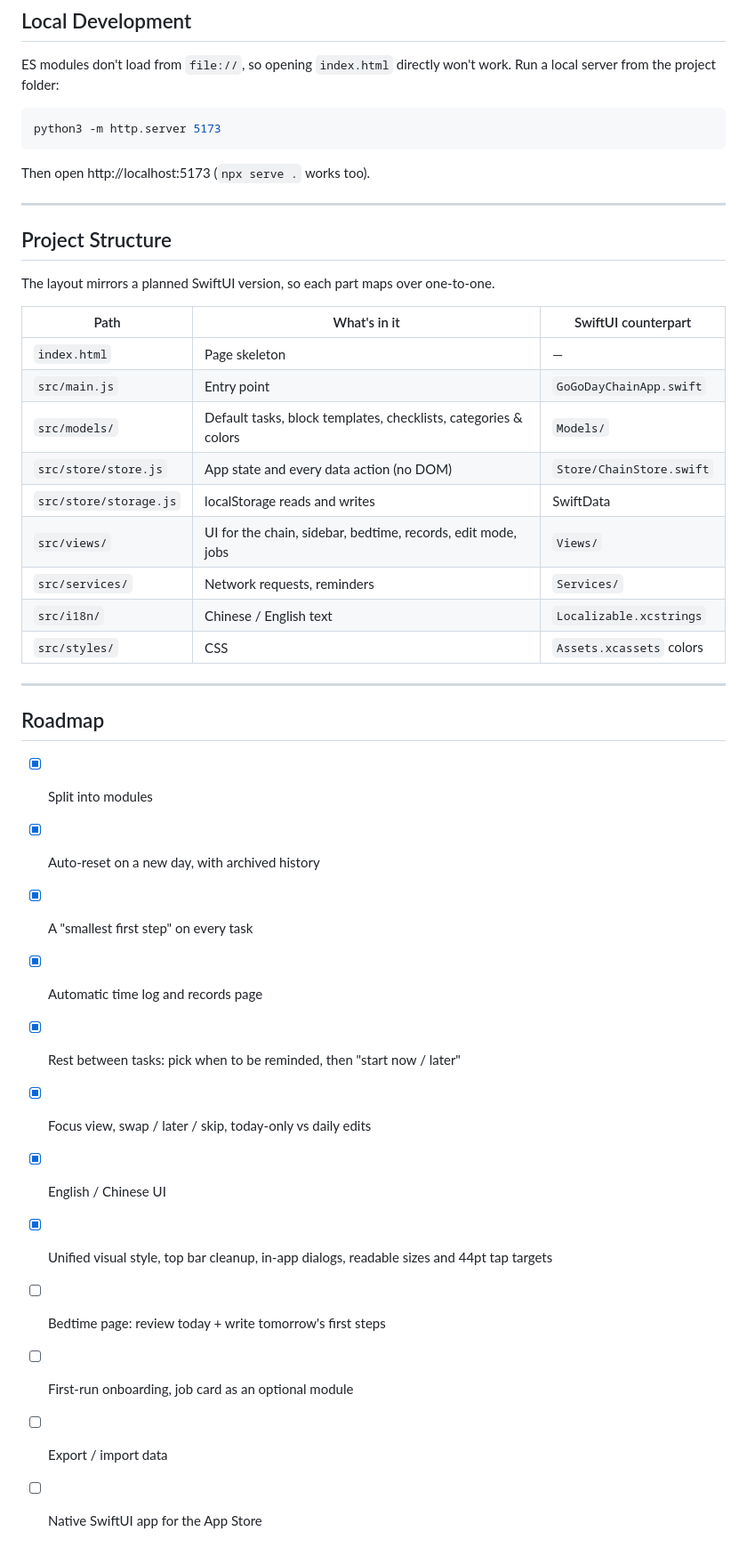
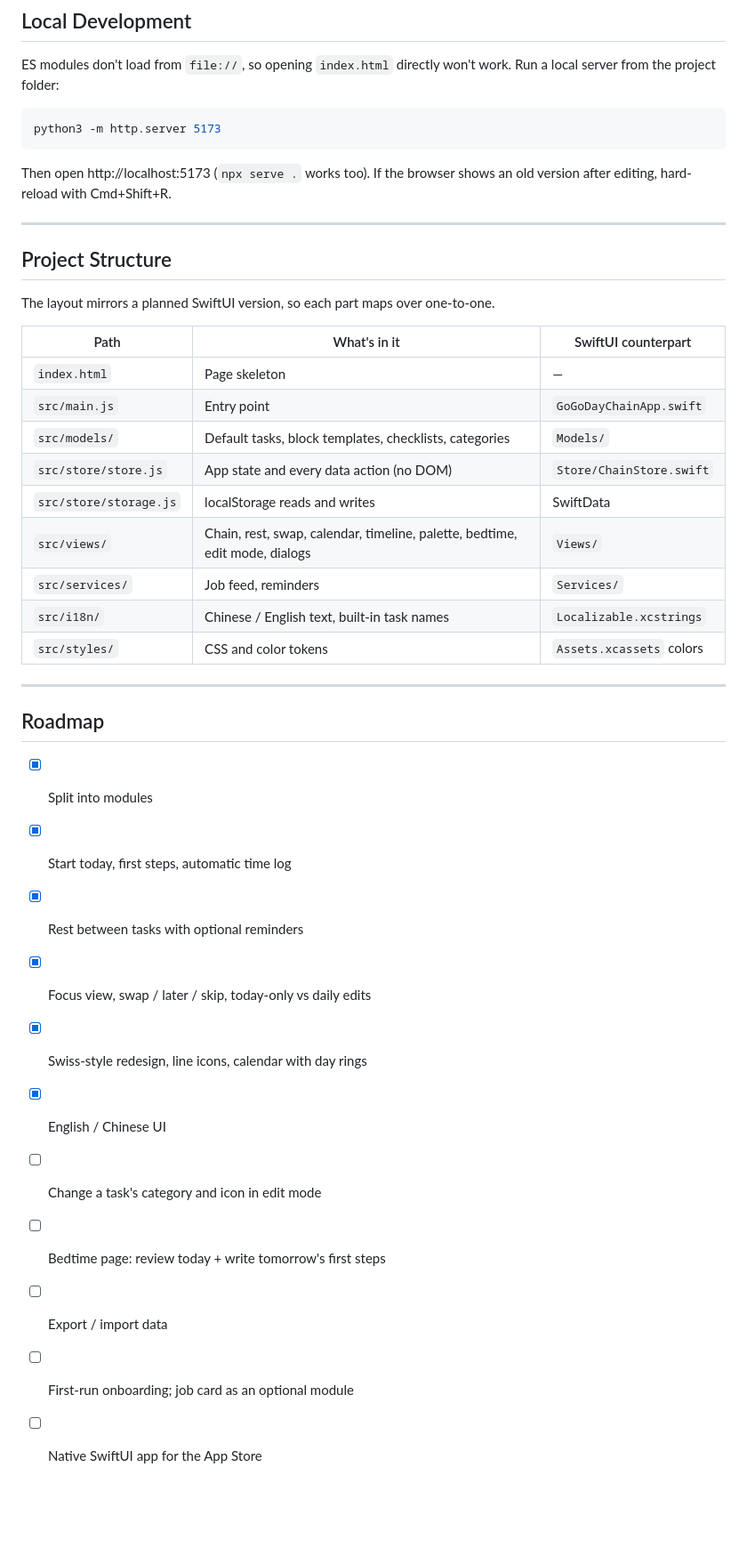
Before and after one commit to lilsycz/GoGo--Day-Chain, a Markdown page: README.md, the part around one of its changes. Shown at 89% size. GitHub-like rendering; blank space fills up the shorter version.

````diff
--- a/README.md
+++ b/README.md
@@ -47,7 +74,7 @@ ES modules don't load from `file://`, so opening `index.html` directly won't wor
 python3 -m http.server 5173
 ```
 
-Then open http://localhost:5173 (`npx serve .` works too).
+Then open http://localhost:5173 (`npx serve .` works too). If the browser shows an old version after editing, hard-reload with Cmd+Shift+R.
 
 ---
 
@@ -59,27 +86,26 @@ The layout mirrors a planned SwiftUI version, so each part maps over one-to-one.
 |---|---|---|
 | `index.html` | Page skeleton | — |
 | `src/main.js` | Entry point | `GoGoDayChainApp.swift` |
-| `src/models/` | Default tasks, block templates, checklists, categories & colors | `Models/` |
+| `src/models/` | Default tasks, block templates, checklists, categories | `Models/` |
 | `src/store/store.js` | App state and every data action (no DOM) | `Store/ChainStore.swift` |
 | `src/store/storage.js` | localStorage reads and writes | SwiftData |
-| `src/views/` | UI for the chain, sidebar, bedtime, records, edit mode, jobs | `Views/` |
-| `src/services/` | Network requests, reminders | `Services/` |
-| `src/i18n/` | Chinese / English text | `Localizable.xcstrings` |
-| `src/styles/` | CSS | `Assets.xcassets` colors |
+| `src/views/` | Chain, rest, swap, calendar, timeline, palette, bedtime, edit mode, dialogs | `Views/` |
+| `src/services/` | Job feed, reminders | `Services/` |
+| `src/i18n/` | Chinese / English text, built-in task names | `Localizable.xcstrings` |
+| `src/styles/` | CSS and color tokens | `Assets.xcassets` colors |
 
 ---
 
 ## Roadmap
 
 - [x] Split into modules
-- [x] Auto-reset on a new day, with archived history
-- [x] A "smallest first step" on every task
-- [x] Automatic time log and records page
-- [x] Rest between tasks: pick when to be reminded, then "start now / later"
+- [x] Start today, first steps, automatic time log
+- [x] Rest between tasks with optional reminders
 - [x] Focus view, swap / later / skip, today-only vs daily edits
+- [x] Swiss-style redesign, line icons, calendar with day rings
 - [x] English / Chinese UI
-- [x] Unified visual style, top bar cleanup, in-app dialogs, readable sizes and 44pt tap targets
+- [ ] Change a task's category and icon in edit mode
 - [ ] Bedtime page: review today + write tomorrow's first steps
-- [ ] First-run onboarding, job card as an optional module
 - [ ] Export / import data
+- [ ] First-run onboarding; job card as an optional module
 - [ ] Native SwiftUI app for the App Store
````
Also changed, not shown: other parts of README.md (+48 -21 lines).
